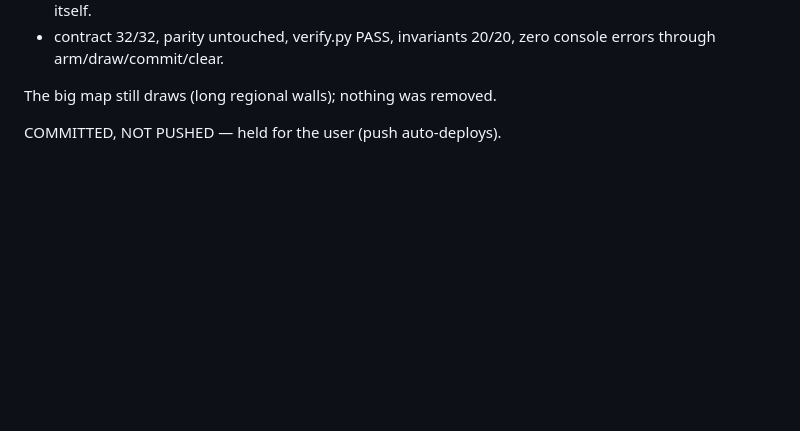
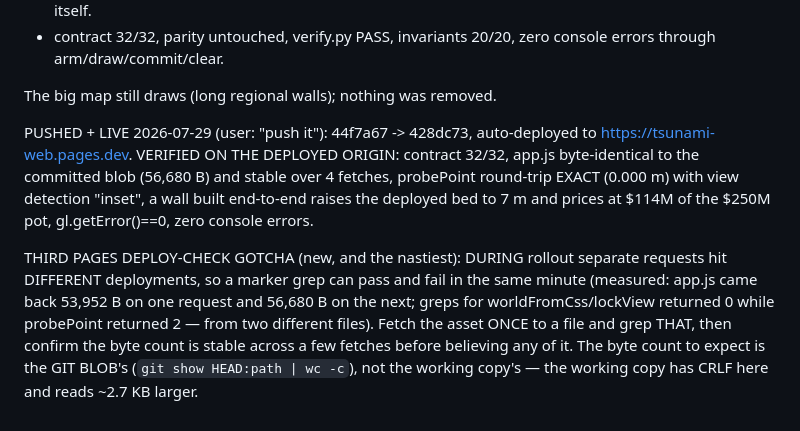
Before and after one commit to gatorryan6-oss/tsunami-web, a Markdown page: BUILDLOG.md, the part around the change. GitHub-like rendering; blank space fills up the shorter version.

Commit message:
M15a: log the push + deployed-origin verification
Co-Authored-By: Claude Fable 5 <noreply@anthropic.com>

```diff
--- a/BUILDLOG.md
+++ b/BUILDLOG.md
@@ -1299,4 +1299,21 @@ Verified on fresh origin 5086 (canvas had REAL layout this session —
 
 The big map still draws (long regional walls); nothing was removed.
 
-COMMITTED, NOT PUSHED — held for the user (push auto-deploys).
+PUSHED + LIVE 2026-07-29 (user: "push it"): 44f7a67 -> 428dc73,
+auto-deployed to https://tsunami-web.pages.dev. VERIFIED ON THE DEPLOYED
+ORIGIN: contract 32/32, app.js byte-identical to the committed blob
+(56,680 B) and stable over 4 fetches, probePoint round-trip EXACT
+(0.000 m) with view detection "inset", a wall built end-to-end raises
+the deployed bed to 7 m and prices at $114M of the $250M pot,
+gl.getError()==0, zero console errors.
+
+THIRD PAGES DEPLOY-CHECK GOTCHA (new, and the nastiest): DURING rollout
+separate requests hit DIFFERENT deployments, so a marker grep can pass
+and fail in the same minute (measured: app.js came back 53,952 B on one
+request and 56,680 B on the next; greps for worldFromCss/lockView
+returned 0 while probePoint returned 2 — from two different files).
+Fetch the asset ONCE to a file and grep THAT, then confirm the byte
+count is stable across a few fetches before believing any of it. The
+byte count to expect is the GIT BLOB's (`git show HEAD:path | wc -c`),
+not the working copy's — the working copy has CRLF here and reads
+~2.7 KB larger.
```
